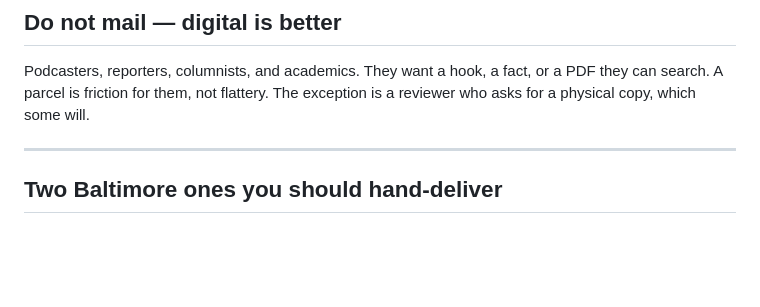
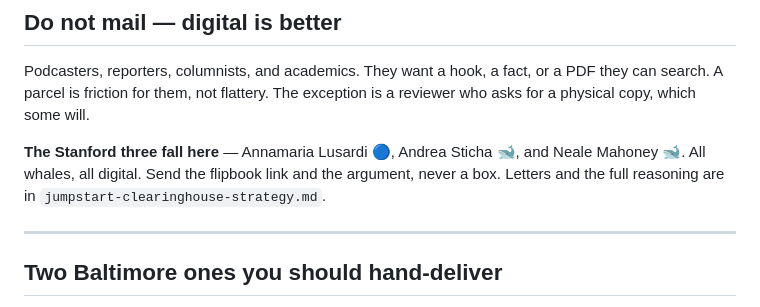
Before and after one commit to offmybach/Characterpose, a Markdown page: mailing-list.md, the part around the change. GitHub-like rendering; blank space fills up the shorter version.

```diff
--- a/mailing-list.md
+++ b/mailing-list.md
@@ -57,6 +57,10 @@ Podcasters, reporters, columnists, and academics. They want a hook, a fact, or a
 they can search. A parcel is friction for them, not flattery. The exception is a
 reviewer who asks for a physical copy, which some will.
 
+**The Stanford three fall here** — Annamaria Lusardi 🔵, Andrea Sticha 🐋, and Neale
+Mahoney 🐋. All whales, all digital. Send the flipbook link and the argument, never a
+box. Letters and the full reasoning are in `jumpstart-clearinghouse-strategy.md`.
+
 ---
 
 ## Two Baltimore ones you should hand-deliver
```
Also changed, not shown: jumpstart-clearinghouse-strategy.md (added, +453 -0 lines).
